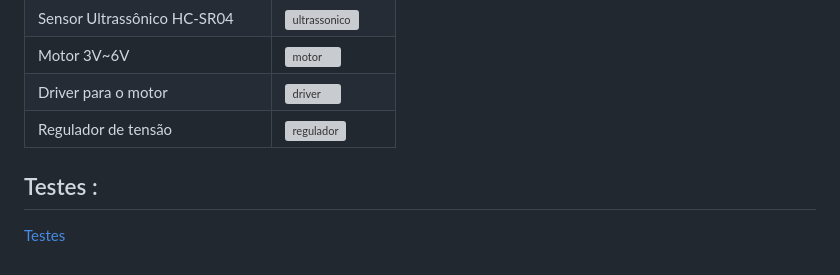
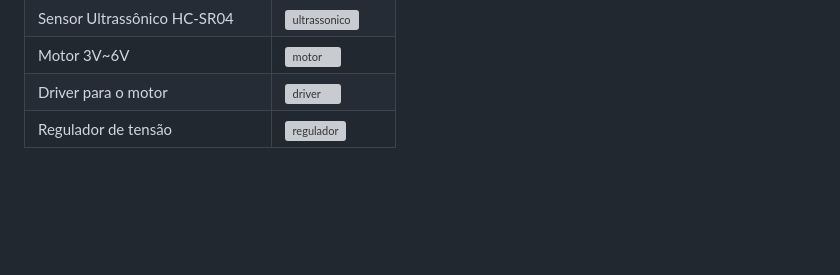
Before and after one commit to thaislisatchok/PI3-IFSC-2024-1, a Markdown page: Thais_Guido/concepção.md, the part around the change. Rendered like a GitHub page; blank space fills up the shorter version; grey boxes are pictures that could not be loaded.

```diff
--- a/Thais_Guido/concepção.md
+++ b/Thais_Guido/concepção.md
@@ -54,7 +54,3 @@ A partir dos insights obtidos durante a pesquisa inicial e o estudo de casos, fo
 | Motor 3V~6V                          | ![motor](https://cdn.awsli.com.br/380x380/468/468162/produto/1941431669db977161.jpg)      |
 | Driver para o motor                  | ![driver](https://rukminim2.flixcart.com/image/416/416/k44hksw0/transistor/p/r/n/20-pics-2n2222-npn-transistor-sme-original-imafn327jjweqgzf.jpeg?q=70&crop=false)|
 | Regulador de tensão                  | ![regulador](https://www.ryndackcomponentes.com.br/media/catalog/product/cache/1/image/9df78eab33525d08d6e5fb8d27136e95/i/m/image_5423.jpg)|
-
-## Testes :
-
-[Testes](./testes.md)
```
Also changed, not shown: Thais_Guido/implementação.md (+7 -3 lines), Thais_Guido/testes.md (deleted, +0 -48 lines).
